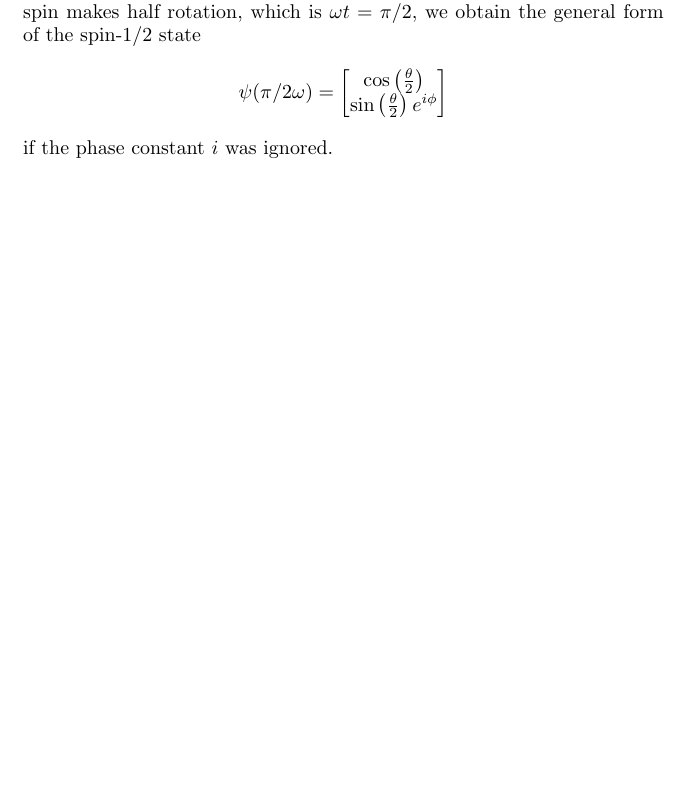
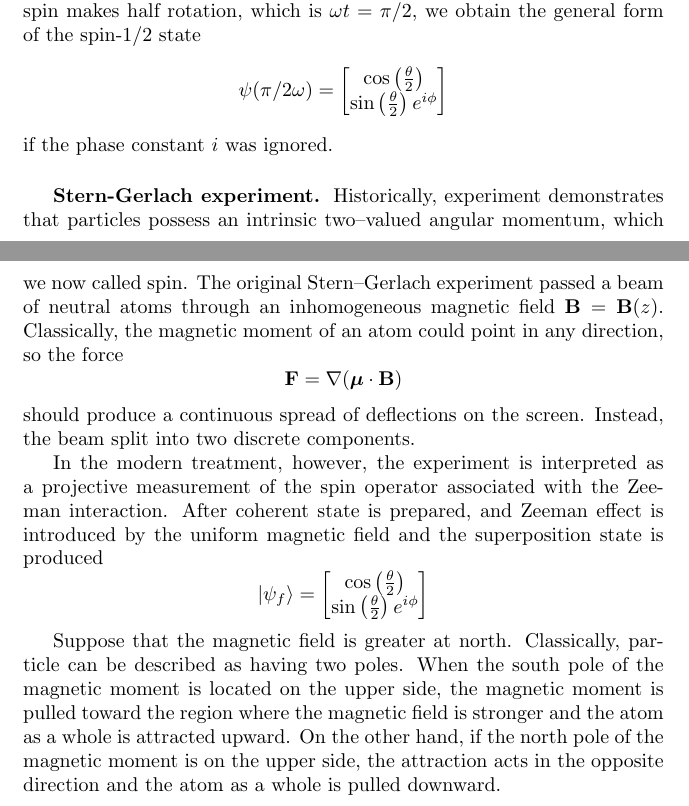
Before and after one commit to JohanesFaustus/QuantumMechanics, a LaTeX thesis (Main.tex, which reads Chapter/Preamble/pre.tex, Chapter/QM/Qubit/qubit.tex): part of page 156 of 233 before the commit and two parts of pages 156 and 157 of 234 after it, the two joined at a grey line, cut so that both start at the same text, the shorter picture padded with empty space. Compiled offline with pdfLaTeX.

Commit message:
added stern gerlach effect

```diff
--- a/Chapter/Preamble/pre.tex
+++ b/Chapter/Preamble/pre.tex
@@ -68,3 +68,4 @@
 % Set the viewing angles for 3D
 \tdplotsetmaincoords{70}{110}
 \usetikzlibrary{arrows.meta}
+\usetikzlibrary{shapes.geometric, calc}
--- a/Chapter/QM/Qubit/qubit.tex
+++ b/Chapter/QM/Qubit/qubit.tex
@@ -526 +555,27 @@ if the phase constant $i$ was ignored.
+\end{figure*}
+
+\subsubsection{Stern-Gerlach experiment.}
+Historically, experiment demonstrates that particles possess an intrinsic two–valued angular momentum, which we now  called spin.
+The original Stern–Gerlach experiment passed a beam of neutral atoms through an inhomogeneous magnetic field $\mathbf{B}=\mathbf{B}(z)$.
+Classically, the magnetic moment of an atom could point in any direction, so the force
+\begin{equation*}
+  \mathbf{F} = \nabla (\boldsymbol{\mu}\cdot \mathbf{B})
+\end{equation*}
+should produce a continuous spread of deflections on the screen.
+Instead, the beam split into two discrete components.
+
+In the modern treatment, however, the experiment is interpreted as a projective measurement of the spin operator associated with the Zeeman interaction.
+After coherent state is prepared, and Zeeman effect is introduced by the uniform magnetic field and the superposition state is produced
+\begin{equation*}
+  \ket{\psi_f}
+ = \begin{bmatrix}
+  \cos\left( \frac{\theta }{2} \right)  \\
+  \sin\left( \frac{\theta }{2} \right)  e^{i\phi}
+\end{bmatrix}
+\end{equation*}
+
+Suppose that the magnetic field is greater at north.
+Classically, particle can be described as having two poles.
+When the south pole of the magnetic moment is located on the upper side, the magnetic moment is pulled toward the region where the magnetic field is stronger and the atom as a whole is attracted upward.
+On the other hand, if the north pole of the magnetic moment is on the upper side, the attraction acts in the opposite direction and the atom as a whole is pulled downward.
 \end{document}
```
Also changed, not shown: Chapter/QM/Qubit/qubit.tex (31 more changed lines).
